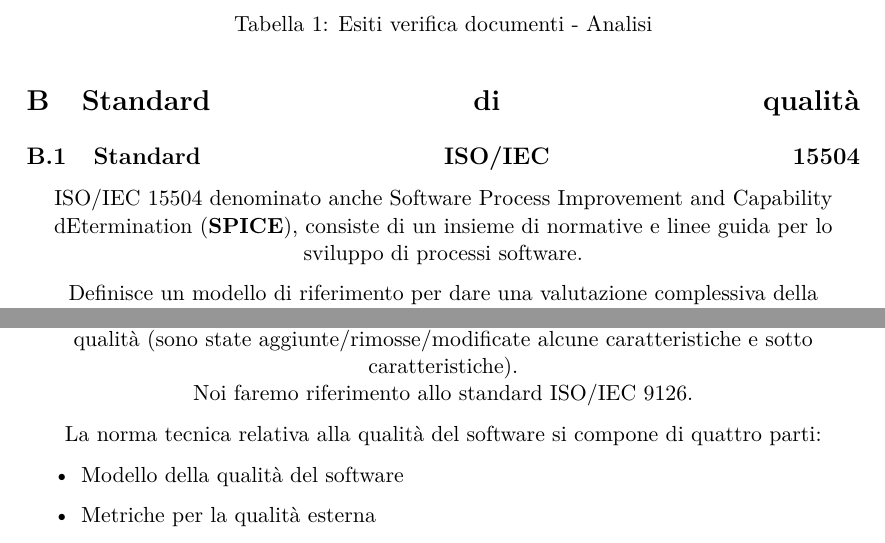
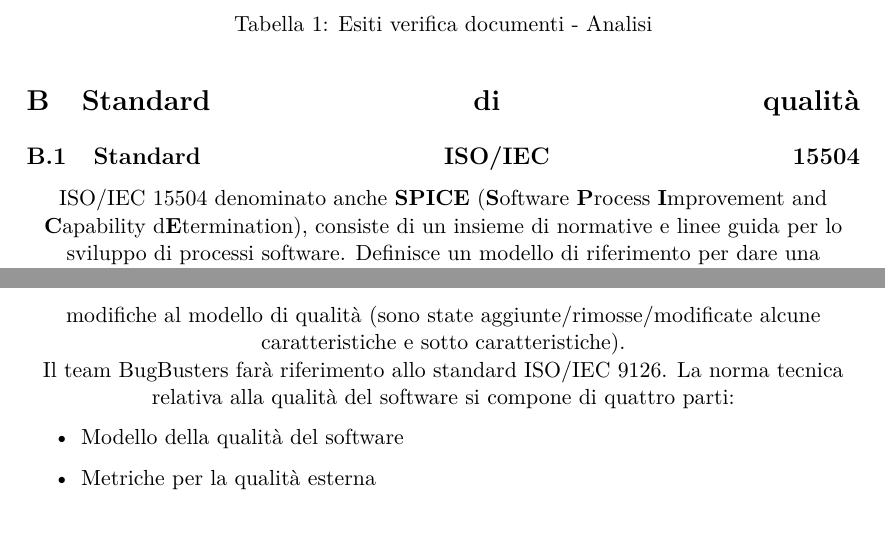
Before and after one commit to BugBusterSWE/documentation, a LaTeX document (RR/PianoDiQualifica/main.tex, which reads RR/PianoDiQualifica/res/sections/quality.tex): two parts of pages 15 and 17 of 19 before the commit and two parts of pages 15 and 17 of 18 after it, joined at a grey line, cut so that both start at the same text. Compiled offline with pdfLaTeX.

Commit message:
Reformatted indentation

```diff
--- a/RR/PianoDiQualifica/res/sections/quality.tex
+++ b/RR/PianoDiQualifica/res/sections/quality.tex
@@ -1,29 +1,19 @@
 \section{Standard di qualità}
 \subsection{Standard ISO/IEC 15504}\label{AppQualitaProcessi}
-
-		ISO/IEC 15504 denominato anche Software Process Improvement and Capability dEtermination (\textbf{SPICE}), consiste di un insieme di normative e linee guida per lo sviluppo di processi software.
-
+ISO/IEC 15504 denominato anche \textbf{SPICE} (\textbf{S}oftware \textbf{P}rocess \textbf{I}mprovement and \textbf{C}apability d\textbf{E}termination), consiste di un insieme di normative e linee guida per lo sviluppo di processi software.
 Definisce un modello di riferimento per dare una valutazione complessiva della maturità dei processi in un'organizzazione del settore IT.\\
-
 \textbf{Livelli di maturità dei processi}\\
-
 Per ogni processo, il modello ISO/IEC 15504 definisce un livello di maturità che può variare nella seguente scala:
-
 \begin{enumerate}
-
 \item Optimizing process
 \item Predictable process
 \item Established process
 \item Managed process
 \item Performed process
 \item Incomplete process
-
 \end{enumerate}
-
 Ciascun livello di maturità viene misurato sulla base dei seguenti attributi, che possono essere non posseduti (0\% - 15\%), parzialmente soddisfatti (16\% - 50\%), largamente soddisfatti (51\% - 85\%), pienamente soddisfatti (86\% - 100\%):
-
 \begin{enumerate}
-
 \item Process performance
 \item Performance management
 \item Work product management
@@ -33,136 +23,83 @@
 \item Process control
 \item Process innovation
 \item Process optimization
-
 \end{enumerate}
-
 \subsubsection{Ciclo di Deming} \label{AppPDCA}
-
 Il ciclo PDCA si suddivide nelle seguenti 4 fasi:
-
 \begin{enumerate}
-
 \item \textbf{Plan}: fase di pianificazione. Si definisce cosa andrà realizzato e come andrà controllato (se si sta ripetendo il ciclo questa fase ha lo scopo di pianificare le attività nell'ottica di apportare dei miglioramenti).
 \item \textbf{Do}: fase di esecuzione. Si agisce in base a quanto pianificato nella fase Plan.
 \item \textbf{Check}: fase di verifica. Vengono controllati i risultati ottenuti nella fase Do e confrontati con i risultati attesi dalla fase Plan. Le informazioni raccolte saranno utili alla prossima fase.
 \item \textbf{Act}: Fase di “miglioramento continuo”. Se i risultati prodotti in Do hanno apportato un miglioramento o un peggioramento rispetto a quelli attesi dalla fase Plan, allora probabilmente è necessario ripetere di nuovo il ciclo PDCA.
-
 \end{enumerate}
-
 \subsection{Standard ISO/IEC 9126}\label{AppQualitaProdotto}
-
 Lo standard ISO/IEC 9126 consiste di una serie di normative e linee guida che hanno lo scopo di descrivere un modello di qualità del software.
-
 Tale modello di qualità è classificato da un insieme di 6 caratteristiche generali, a loro volta suddivise in sotto caratteristiche.
-
 Si fa notare che lo standard descritto in questa sezione è stato sostituito dallo standard \href{http://www.iso.org/iso/iso_catalogue/catalogue_tc/catalogue_detail.htm?csnumber=35733}{ISO/IEC 25010:2011}, nel quale sono state apportate delle modifiche al modello di qualità (sono state aggiunte/rimosse/modificate alcune caratteristiche e sotto caratteristiche).\\
-		Noi faremo riferimento allo standard ISO/IEC 9126.
-
+Il team BugBusters farà riferimento allo standard ISO/IEC 9126.
 La norma tecnica relativa alla qualità del software si compone di quattro parti:
 \begin{itemize}
-
 \item Modello della qualità del software
 \item Metriche per la qualità esterna
 \item Metriche per la qualità interna
 \item Metriche per la qualità in uso
-
 \end{itemize}
-
 \textbf{Modello di qualità - caratteristiche}
-
 \begin{itemize}
-
 \item \textbf{Funzionalità}: capacità di un prodotto software di fornire funzioni che soddisfino esigenze stabilite.
-
 Sotto caratteristiche:
-
 \begin{itemize}
-
 \item Appropriatezza
 \item Accuratezza
 \item Interoperabilità
 \item Conformità
 \item Sicurezza
-
 \end{itemize}
-
 \item \textbf{Affidabilità}: capacità del prodotto software di mantenere un certo livello di prestazioni quando usato in date condizioni per un dato periodo.
-
 Sotto caratteristiche:
-
 \begin{itemize}
-
 \item Maturità
 \item Tolleranza agli errori
 \item Resistenza agli errori
 \item Aderenza
-
 \end{itemize}
-
 \item \textbf{Efficienza}: capacità di fornire appropriate prestazioni relativamente alla quantità di risorse usate.
-
 Sotto caratteristiche:
-
 \begin{itemize}
-
 \item Comportamento rispetto al tempo
 \item Utilizzo delle risorse
 \item Conformità
-
 \end{itemize}
-
 \item \textbf{Usabilità}: capacità del prodotto software di essere capito, appreso e usato ottimamente dall'utente, sotto condizioni specificate.
-
 Sotto caratteristiche:
-
 \begin{itemize}
-
 \item Comprensibilità
 \item Apprendibilità
 \item Operabilità
 \item Attrattivà
 \item Conformità
-
 \end{itemize}
-
 \item \textbf{Manutenibilità}: capacità del software di essere modificato, includendo correzioni, miglioramenti o adattamenti.
-
 Sotto caratteristiche:
-
 \begin{itemize}
-
 \item Analizzabilità
 \item Modificabilità
 \item Stabilità
 \item Testabilità
-
 \end{itemize}
-
 \item \textbf{Portabilità}: capacità del software di essere trasportato da un ambiente di lavoro ad un altro. (Ambiente che può variare dall'hardware al sistema operativo).
-
 Sotto caratteristiche:
-
 \begin{itemize}
-
 \item Adattabilità
 \item Installabilità
 \item Sostituibilità
 \item Conformità
-
 \end{itemize}
-
 \end{itemize}
-
 \textbf{Metriche per la qualità esterna}\\
-
 Le metriche esterne, specificate nella norma ISO/IEC 9126-2, misurano i comportamenti del software sulla base dei test, dell'operatività e dell'osservazione durante la sua esecuzione, in funzione degli obiettivi stabiliti in un contesto tecnico rilevante o di business.\\
-
 \textbf{Metriche per la qualità interna}\\
-
 La qualità interna è specificata nella norma ISO/IEC 9126-3 e si applica al software non eseguibile (ad esempio il codice sorgente) durante le fasi di progettazione e codifica.
-
 Le metriche interne permettono di individuare eventuali problemi che potrebbero influire sulla qualità finale del prodotto prima che sia realizzato il software eseguibile.\\
-
 \textbf{Metriche per la qualità in uso}\\
-
 La qualità in uso rappresenta il punto di vista dell'utente sul software. La qualità in uso permette di abilitare specificati utenti a raggiungere specificati obiettivi con efficacia, produttività, sicurezza e soddisfazione.
```
Lines whose indentation alone changed are shown as unchanged.
